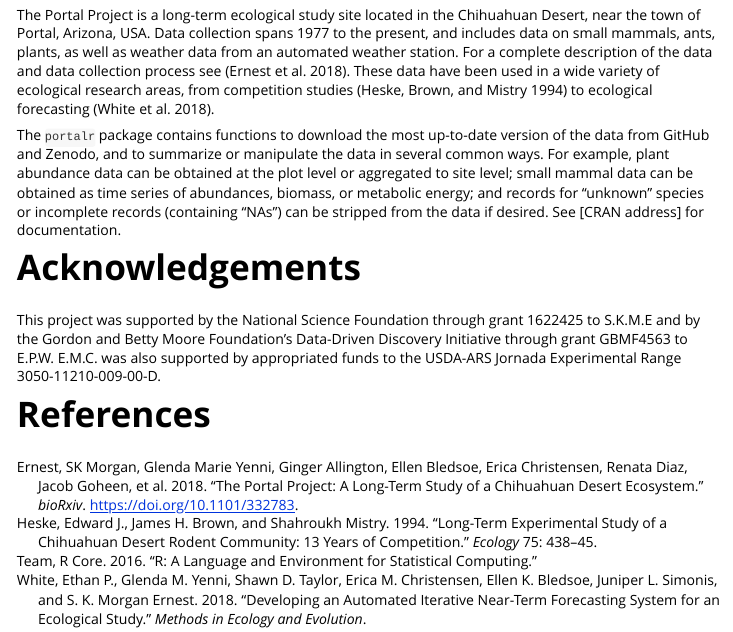
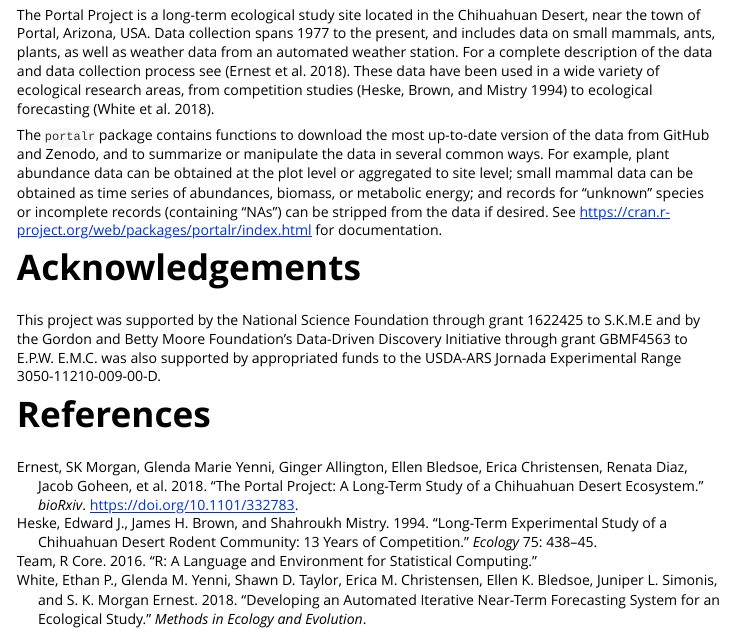
Before and after one commit to weecology/portalr, an R Markdown document (vignettes/portalr.Rmd): the page in a window 1100 px wide, from 410 px down. Rendered offline with R 4.5, knitr and Pandoc, with nearby package versions.

Commit message:
add CRAN page ref to portalr.Rmd

```diff
--- a/vignettes/portalr.Rmd
+++ b/vignettes/portalr.Rmd
@@ -59,7 +59,7 @@ Data sharing, the practice of making data widely available for use by others, be
 
 The Portal Project is a long-term ecological study site located in the Chihuahuan Desert, near the town of Portal, Arizona, USA. Data collection spans 1977 to the present, and includes data on small mammals, ants, plants, as well as weather data from an automated weather station. For a complete description of the data and data collection process see [@Ernest:2018]. These data have been used in a wide variety of ecological research areas, from competition studies [@Heske:1994] to ecological forecasting [@White:2018].
 
-The ``portalr`` package contains functions to download the most up-to-date version of the data from GitHub and Zenodo, and to summarize or manipulate the data in several common ways. For example, plant abundance data can be obtained at the plot level or aggregated to site level; small mammal data can be obtained as time series of abundances, biomass, or metabolic energy; and records for "unknown" species or incomplete records (containing "NAs") can be stripped from the data if desired. See [CRAN address] for documentation.
+The ``portalr`` package contains functions to download the most up-to-date version of the data from GitHub and Zenodo, and to summarize or manipulate the data in several common ways. For example, plant abundance data can be obtained at the plot level or aggregated to site level; small mammal data can be obtained as time series of abundances, biomass, or metabolic energy; and records for "unknown" species or incomplete records (containing "NAs") can be stripped from the data if desired. See https://cran.r-project.org/web/packages/portalr/index.html for documentation.
 
 # Acknowledgements
 This project was supported by the National Science Foundation through grant 1622425 to S.K.M.E and by the Gordon and Betty Moore Foundation's Data-Driven Discovery Initiative through grant GBMF4563 to E.P.W. E.M.C. was also supported by appropriated funds to the USDA-ARS Jornada Experimental Range 3050-11210-009-00-D.
```
